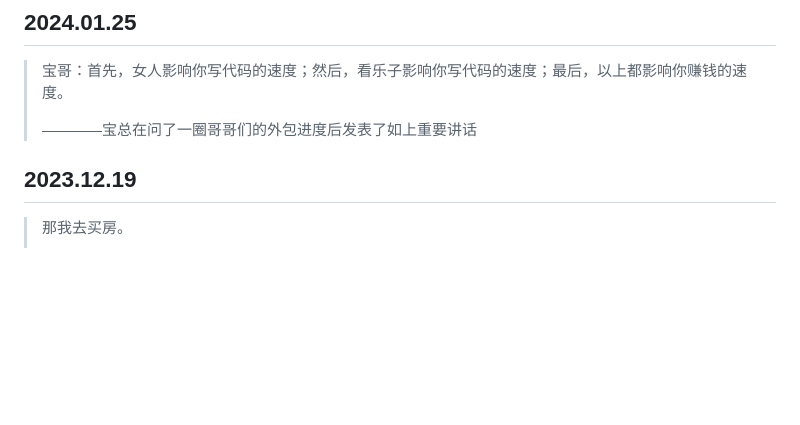
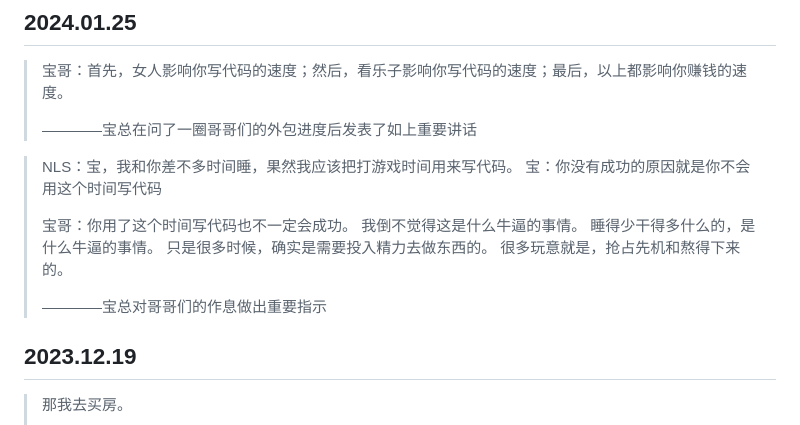
Before and after one commit to yehuo/BibleVerse, a Markdown page: README.md, the part around the change. Rendered like a GitHub page; blank space fills up the shorter version.

Commit message:
[modify]update comments
Signed-off-by: zhaozian <zhaozian@cerbook.com>

```diff
--- a/README.md
+++ b/README.md
@@ -6,6 +6,17 @@
 >宝哥：首先，女人影响你写代码的速度；然后，看乐子影响你写代码的速度；最后，以上都影响你赚钱的速度。
 >
 >————宝总在问了一圈哥哥们的外包进度后发表了如上重要讲话
+
+>NLS：宝，我和你差不多时间睡，果然我应该把打游戏时间用来写代码。
+>宝：你没有成功的原因就是你不会用这个时间写代码
+>
+>宝哥：你用了这个时间写代码也不一定会成功。
+>我倒不觉得这是什么牛逼的事情。
+>睡得少干得多什么的，是什么牛逼的事情。
+>只是很多时候，确实是需要投入精力去做东西的。
+>很多玩意就是，抢占先机和熬得下来的。
+>
+>————宝总对哥哥们的作息做出重要指示
 
 ## 2023.12.19
 >那我去买房。
```
